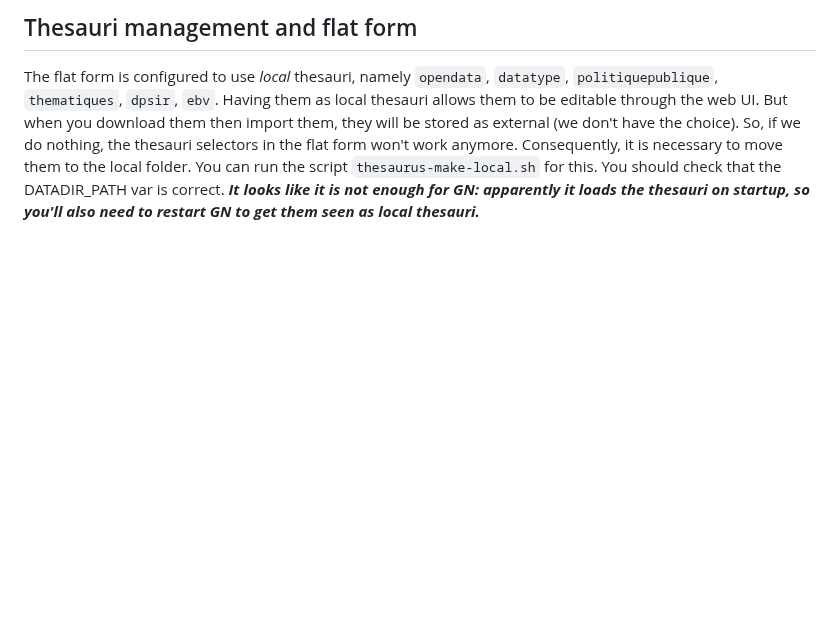
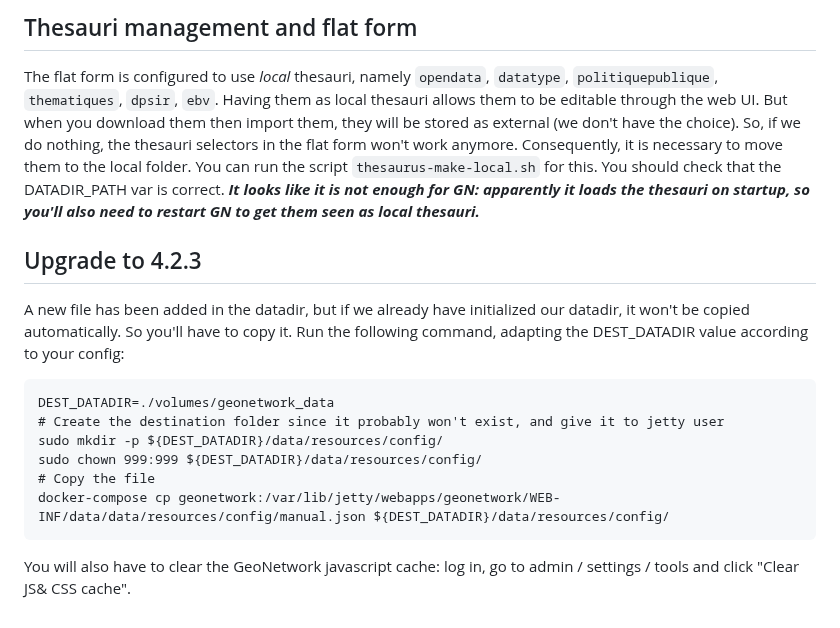
Before and after one commit to pi-geosolutions/sib-compose, a Markdown page: README.md, the part around the change. Drawn GitHub-style; blank space fills up the shorter version.

Commit message:
Add doc about 4.2.3 migration

````diff
--- a/README.md
+++ b/README.md
@@ -57,3 +57,18 @@ The flat form is configured to use *local* thesauri, namely `opendata`, `datatyp
 Having them as local thesauri allows them to be editable through the web UI. But when you download them then import them, they will be stored as external (we don't have the choice). So, if we do nothing, the thesauri selectors in the flat form won't work anymore.
 Consequently, it is necessary to move them to the local folder. You can run the script `thesaurus-make-local.sh` for this. You should check that the DATADIR_PATH var is correct.
 ***It looks like it is not enough for GN: apparently it loads the thesauri on startup, so you'll also need to restart GN to get them seen as local thesauri.***
+
+
+## Upgrade to 4.2.3
+A new file has been added in the datadir, but if we already have initialized our datadir, it won't be copied automatically. So you'll have to copy it.
+Run the following command, adapting the DEST_DATADIR value according to your config:
+```
+DEST_DATADIR=./volumes/geonetwork_data
+# Create the destination folder since it probably won't exist, and give it to jetty user
+sudo mkdir -p ${DEST_DATADIR}/data/resources/config/
+sudo chown 999:999 ${DEST_DATADIR}/data/resources/config/
+# Copy the file
+docker-compose cp geonetwork:/var/lib/jetty/webapps/geonetwork/WEB-INF/data/data/resources/config/manual.json ${DEST_DATADIR}/data/resources/config/
+```
+
+You will also have to clear the GeoNetwork javascript cache: log in, go to admin / settings / tools and click "Clear JS& CSS cache".
````
